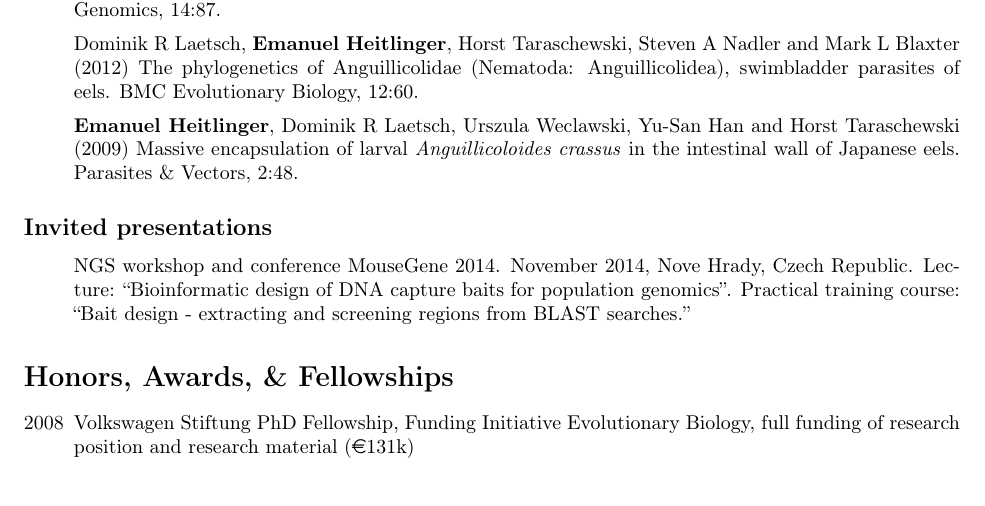
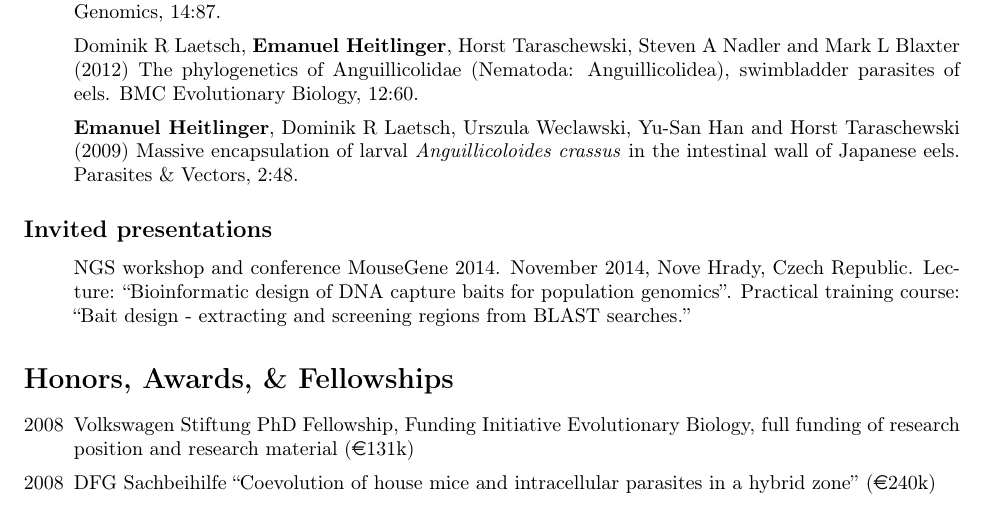
Before and after one commit to derele/CV, a LaTeX CV (curriculum_vitae.tex): part of page 2 of 2, cut so that both start at the same text. Compiled offline with pdfLaTeX.

Commit message:
Updated to include house mouse Eimeria grant

```diff
--- a/curriculum_vitae.tex
+++ b/curriculum_vitae.tex
@@ -337,6 +337,8 @@
 \item [2008] Volkswagen Stiftung PhD Fellowship, Funding Initiative
   Evolutionary Biology, full funding of research position and research
   material (\euro 131k)
+\item [2008] DFG Sachbeihilfe ``Coevolution of house mice and
+  intracellular parasites in a hybrid zone'' (\euro 240k)
 \end{itemize}
 
 % \section*{Miscellaneous}
```
Also changed, not shown: curriculum_vitae.pdf, 1 other file.
